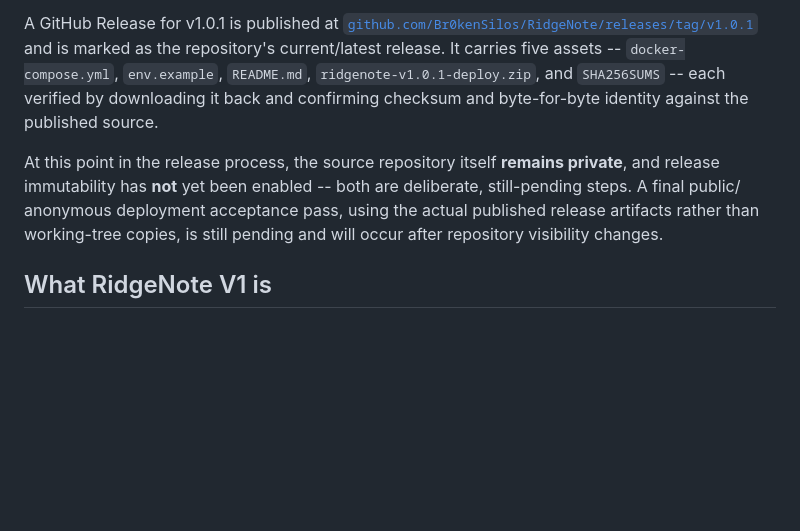
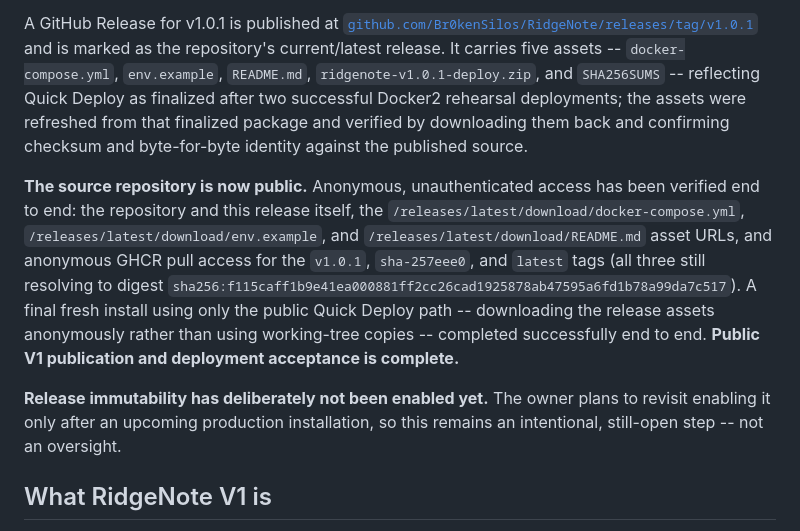
Before and after one commit to Br0kenSilos/RidgeNote, a Markdown page: docs/RELEASE_NOTES_V1.md, the part around the change. Rendered like a GitHub page; blank space fills up the shorter version.

Commit message:
docs: close out v1 publication

```diff
--- a/docs/RELEASE_NOTES_V1.md
+++ b/docs/RELEASE_NOTES_V1.md
@@ -25,16 +25,29 @@ A GitHub Release for v1.0.1 is published at
 [`github.com/Br0kenSilos/RidgeNote/releases/tag/v1.0.1`](https://github.com/Br0kenSilos/RidgeNote/releases/tag/v1.0.1)
 and is marked as the repository's current/latest release. It carries
 five assets -- `docker-compose.yml`, `env.example`, `README.md`,
-`ridgenote-v1.0.1-deploy.zip`, and `SHA256SUMS` -- each verified by
-downloading it back and confirming checksum and byte-for-byte identity
-against the published source.
+`ridgenote-v1.0.1-deploy.zip`, and `SHA256SUMS` -- reflecting Quick
+Deploy as finalized after two successful Docker2 rehearsal
+deployments; the assets were refreshed from that finalized package and
+verified by downloading them back and confirming checksum and
+byte-for-byte identity against the published source.
 
-At this point in the release process, the source repository itself
-**remains private**, and release immutability has **not** yet been
-enabled -- both are deliberate, still-pending steps. A final public/
-anonymous deployment acceptance pass, using the actual published
-release artifacts rather than working-tree copies, is still pending
-and will occur after repository visibility changes.
+**The source repository is now public.** Anonymous, unauthenticated
+access has been verified end to end: the repository and this release
+itself, the `/releases/latest/download/docker-compose.yml`,
+`/releases/latest/download/env.example`, and
+`/releases/latest/download/README.md` asset URLs, and anonymous GHCR
+pull access for the `v1.0.1`, `sha-257eee0`, and `latest` tags (all
+three still resolving to digest
+`sha256:f115caff1b9e41ea000881ff2cc26cad1925878ab47595a6fd1b78a99da7c517`).
+A final fresh install using only the public Quick Deploy path --
+downloading the release assets anonymously rather than using
+working-tree copies -- completed successfully end to end. **Public V1
+publication and deployment acceptance is complete.**
+
+**Release immutability has deliberately not been enabled yet.** The
+owner plans to revisit enabling it only after an upcoming production
+installation, so this remains an intentional, still-open step -- not
+an oversight.
 
 ## What RidgeNote V1 is
 
```
